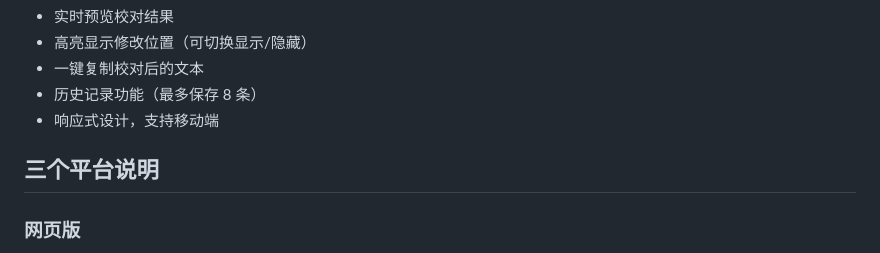
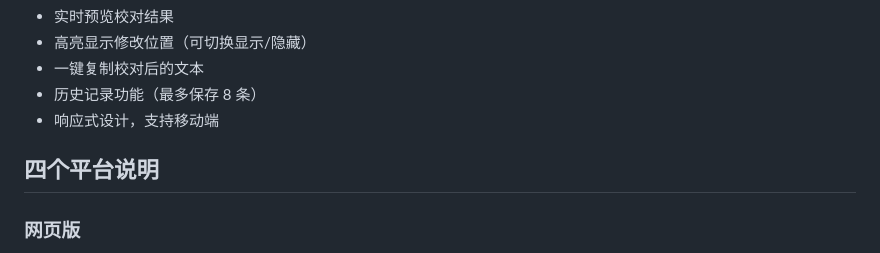
Before and after one commit to IF-Lawrence/gapgap, a Markdown page: README.md, the part around the change. GitHub-like rendering.

Commit message:
Update section title: three platforms → four platforms
Co-Authored-By: Claude Opus 4.8 <noreply@anthropic.com>

```diff
--- a/README.md
+++ b/README.md
@@ -33,7 +33,7 @@ GapGap 是开源项目，代码以 MIT License 发布。你可以自由使用、
 - 历史记录功能（最多保存 8 条）
 - 响应式设计，支持移动端
 
-## 三个平台说明
+## 四个平台说明
 
 ### 网页版
 
```
